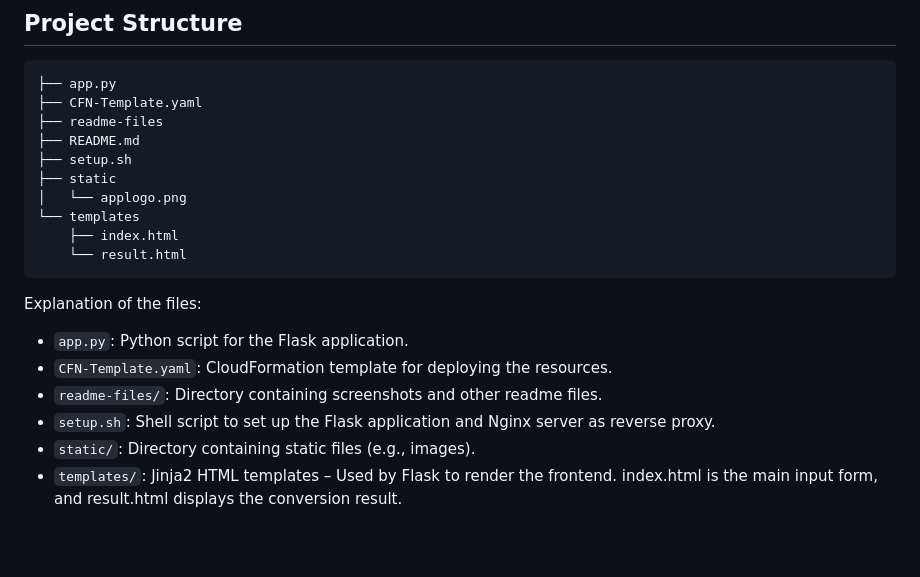
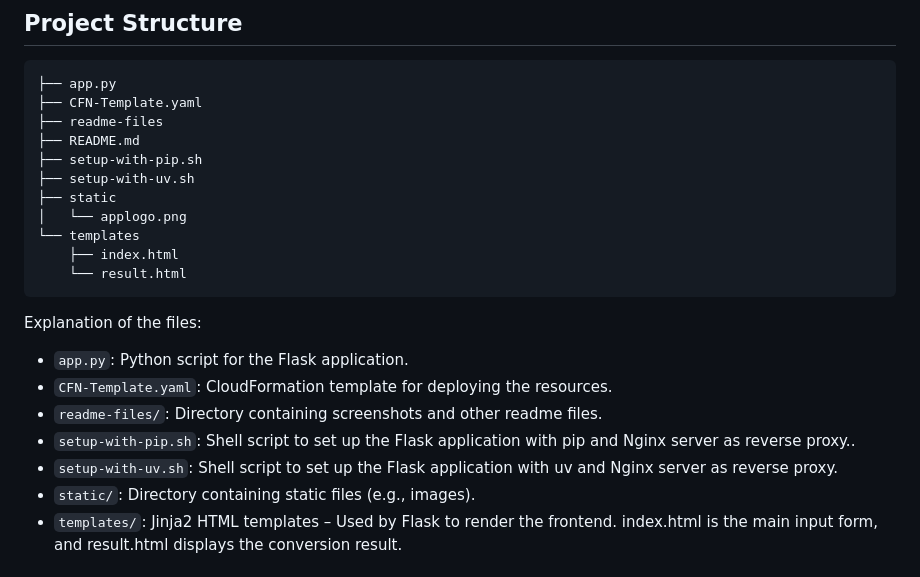
Before and after one commit to shahinam2/AWS-DevOps-Projects, a Markdown page: 02_Roman_Numerals_Converter_Application/README.md, the part around the change. Drawn GitHub-style; blank space fills up the shorter version.

Commit message:
Refactor: Update README.md to replace setup.sh with setup-with-pip.sh and setup-with-uv.sh, enhancing clarity on setup scripts

```diff
--- a/02_Roman_Numerals_Converter_Application/README.md
+++ b/02_Roman_Numerals_Converter_Application/README.md
@@ -37,7 +37,8 @@ This project showcases how to automate the deployment of a Flask-based Roman Num
 ├── CFN-Template.yaml
 ├── readme-files
 ├── README.md
-├── setup.sh
+├── setup-with-pip.sh
+├── setup-with-uv.sh
 ├── static
 │   └── applogo.png
 └── templates
@@ -48,7 +49,8 @@ Explanation of the files:
 - `app.py`: Python script for the Flask application.
 - `CFN-Template.yaml`: CloudFormation template for deploying the resources.
 - `readme-files/`: Directory containing screenshots and other readme files.
-- `setup.sh`: Shell script to set up the Flask application and Nginx server as reverse proxy.
+- `setup-with-pip.sh`: Shell script to set up the Flask application with pip and Nginx server as reverse proxy..
+- `setup-with-uv.sh`: Shell script to set up the Flask application with uv and Nginx server as reverse proxy.
 - `static/`: Directory containing static files (e.g., images).
 - `templates/`: Jinja2 HTML templates – Used by Flask to render the frontend. index.html is the main input form, and result.html displays the conversion result.
 
```
